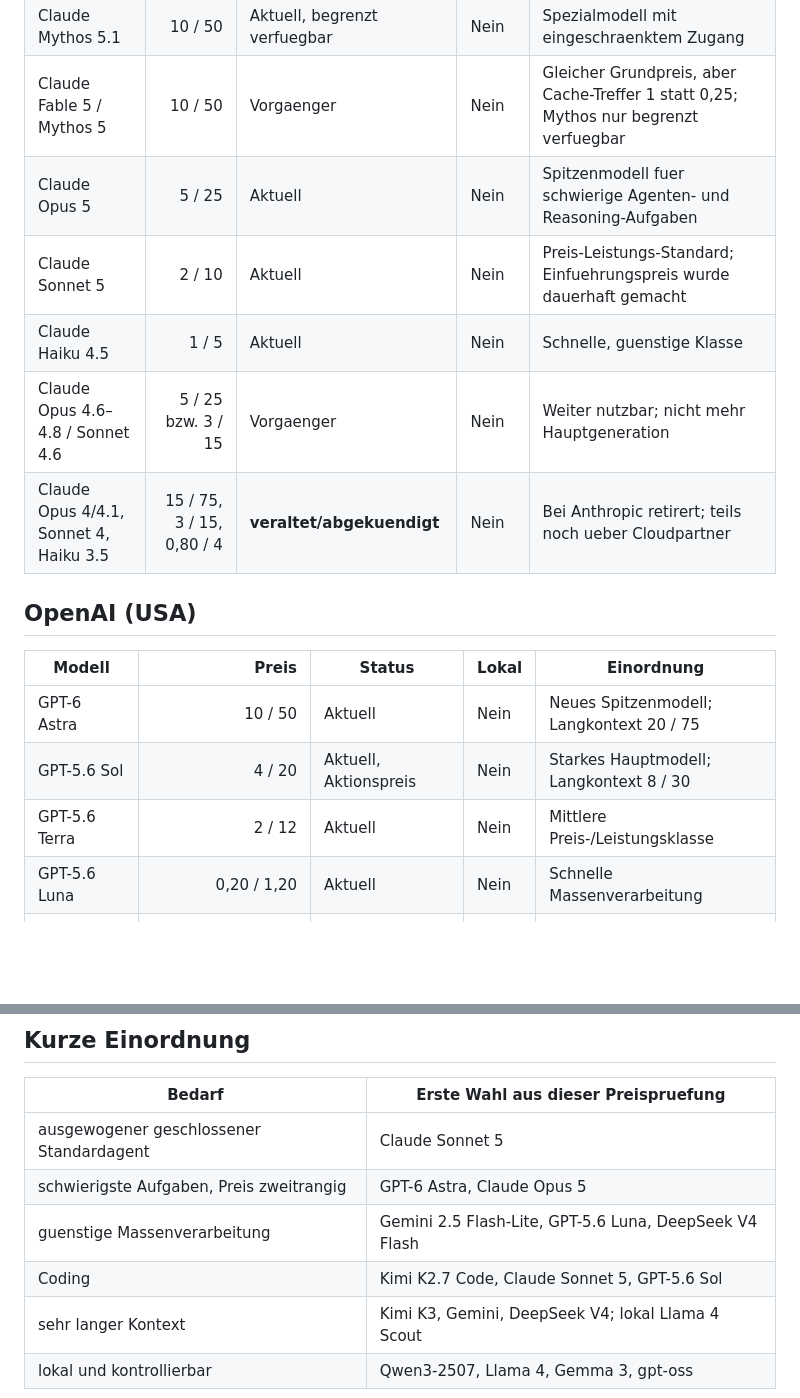
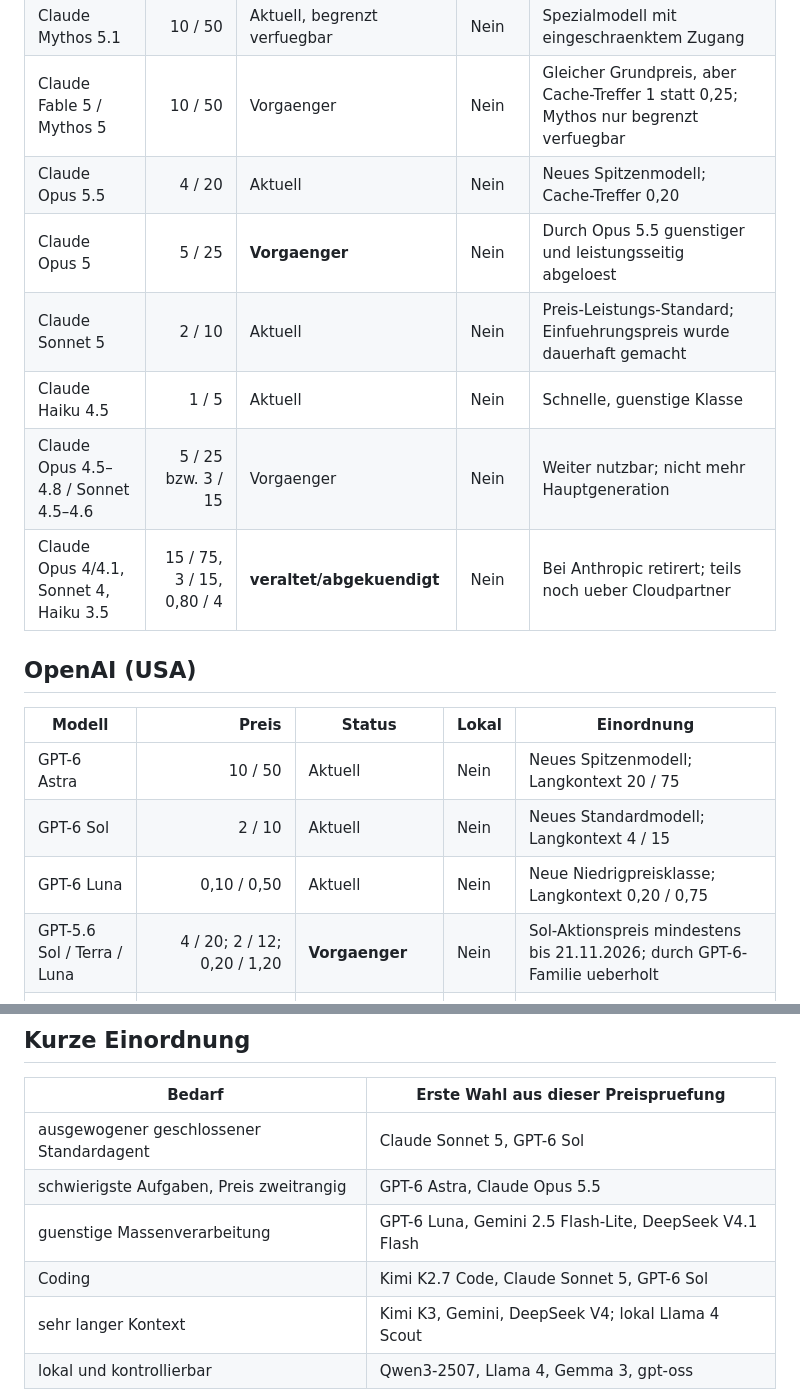
Before and after one commit to Soblissa/Gandalfs_Welt, a Markdown page: modell-vergleich/uebersicht.md, 2 parts joined by grey strips. Drawn GitHub-style; blank space fills up the shorter version.

Commit message:
Modellvergleich auf Stand 2026-09-23 bringen

```diff
--- a/modell-vergleich/uebersicht.md
+++ b/modell-vergleich/uebersicht.md
@@ -16,10 +16,11 @@ neue Integrationen einplanen.
 | Claude Fable 5.1 | 10 / 50 | Aktuell | Nein | Teure Spezialklasse; Cache-Treffer 0,25 |
 | Claude Mythos 5.1 | 10 / 50 | Aktuell, begrenzt verfuegbar | Nein | Spezialmodell mit eingeschraenktem Zugang |
 | Claude Fable 5 / Mythos 5 | 10 / 50 | Vorgaenger | Nein | Gleicher Grundpreis, aber Cache-Treffer 1 statt 0,25; Mythos nur begrenzt verfuegbar |
-| Claude Opus 5 | 5 / 25 | Aktuell | Nein | Spitzenmodell fuer schwierige Agenten- und Reasoning-Aufgaben |
+| Claude Opus 5.5 | 4 / 20 | Aktuell | Nein | Neues Spitzenmodell; Cache-Treffer 0,20 |
+| Claude Opus 5 | 5 / 25 | **Vorgaenger** | Nein | Durch Opus 5.5 guenstiger und leistungsseitig abgeloest |
 | Claude Sonnet 5 | 2 / 10 | Aktuell | Nein | Preis-Leistungs-Standard; Einfuehrungspreis wurde dauerhaft gemacht |
 | Claude Haiku 4.5 | 1 / 5 | Aktuell | Nein | Schnelle, guenstige Klasse |
-| Claude Opus 4.6–4.8 / Sonnet 4.6 | 5 / 25 bzw. 3 / 15 | Vorgaenger | Nein | Weiter nutzbar; nicht mehr Hauptgeneration |
+| Claude Opus 4.5–4.8 / Sonnet 4.5–4.6 | 5 / 25 bzw. 3 / 15 | Vorgaenger | Nein | Weiter nutzbar; nicht mehr Hauptgeneration |
 | Claude Opus 4/4.1, Sonnet 4, Haiku 3.5 | 15 / 75, 3 / 15, 0,80 / 4 | **veraltet/abgekuendigt** | Nein | Bei Anthropic retirert; teils noch ueber Cloudpartner |
 
 ## OpenAI (USA)
@@ -27,9 +28,9 @@ neue Integrationen einplanen.
 | Modell | Preis | Status | Lokal | Einordnung |
 |---|---:|---|---|---|
 | GPT-6 Astra | 10 / 50 | Aktuell | Nein | Neues Spitzenmodell; Langkontext 20 / 75 |
-| GPT-5.6 Sol | 4 / 20 | Aktuell, Aktionspreis | Nein | Starkes Hauptmodell; Langkontext 8 / 30 |
-| GPT-5.6 Terra | 2 / 12 | Aktuell | Nein | Mittlere Preis-/Leistungsklasse |
-| GPT-5.6 Luna | 0,20 / 1,20 | Aktuell | Nein | Schnelle Massenverarbeitung |
+| GPT-6 Sol | 2 / 10 | Aktuell | Nein | Neues Standardmodell; Langkontext 4 / 15 |
+| GPT-6 Luna | 0,10 / 0,50 | Aktuell | Nein | Neue Niedrigpreisklasse; Langkontext 0,20 / 0,75 |
+| GPT-5.6 Sol / Terra / Luna | 4 / 20; 2 / 12; 0,20 / 1,20 | **Vorgaenger** | Nein | Sol-Aktionspreis mindestens bis 21.11.2026; durch GPT-6-Familie ueberholt |
 | GPT-5.5 / GPT-5.5 Pro | 5 / 30 bzw. 30 / 180 | Vorgaenger | Nein | Weiter teuer; durch 5.6/6 ueberholt |
 | GPT-5.4 / mini / nano | 2,50 / 15; 0,75 / 4,50; 0,20 / 1,25 | Vorgaenger | Nein | Weiter gelistet, aber durch 5.6 ueberholt |
 | GPT-5 mini / nano | 0,25 / 2 bzw. 0,05 / 0,40 | Vorgaenger, weiter sinnvoll | Nein | Bewaehrte Niedrigpreisklasse |
@@ -110,10 +111,10 @@ nicht als Meta-Preis dargestellt.
 
 | Bedarf | Erste Wahl aus dieser Preispruefung |
 |---|---|
-| ausgewogener geschlossener Standardagent | Claude Sonnet 5 |
-| schwierigste Aufgaben, Preis zweitrangig | GPT-6 Astra, Claude Opus 5 |
-| guenstige Massenverarbeitung | Gemini 2.5 Flash-Lite, GPT-5.6 Luna, DeepSeek V4 Flash |
-| Coding | Kimi K2.7 Code, Claude Sonnet 5, GPT-5.6 Sol |
+| ausgewogener geschlossener Standardagent | Claude Sonnet 5, GPT-6 Sol |
+| schwierigste Aufgaben, Preis zweitrangig | GPT-6 Astra, Claude Opus 5.5 |
+| guenstige Massenverarbeitung | GPT-6 Luna, Gemini 2.5 Flash-Lite, DeepSeek V4.1 Flash |
+| Coding | Kimi K2.7 Code, Claude Sonnet 5, GPT-6 Sol |
 | sehr langer Kontext | Kimi K3, Gemini, DeepSeek V4; lokal Llama 4 Scout |
 | lokal und kontrollierbar | Qwen3-2507, Llama 4, Gemma 3, gpt-oss |
 
```
Also changed, not shown: other parts of modell-vergleich/uebersicht.md (+2 -2 lines).
